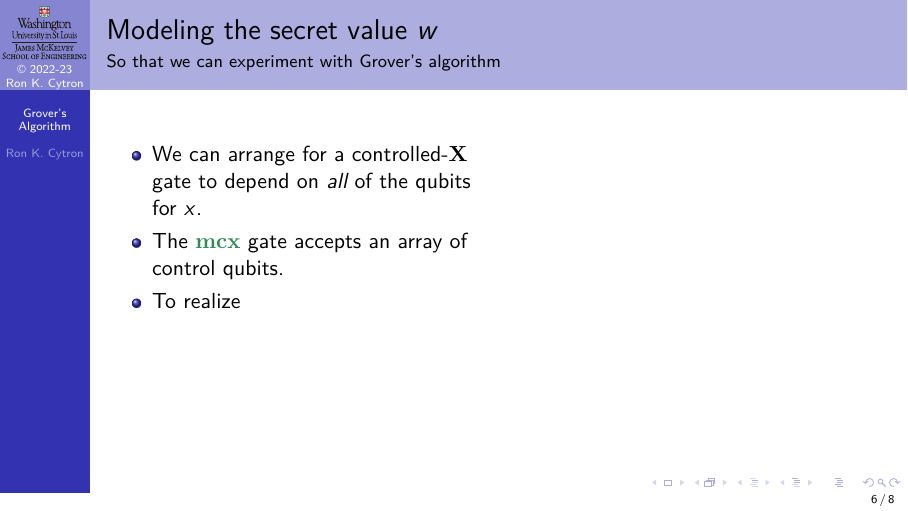
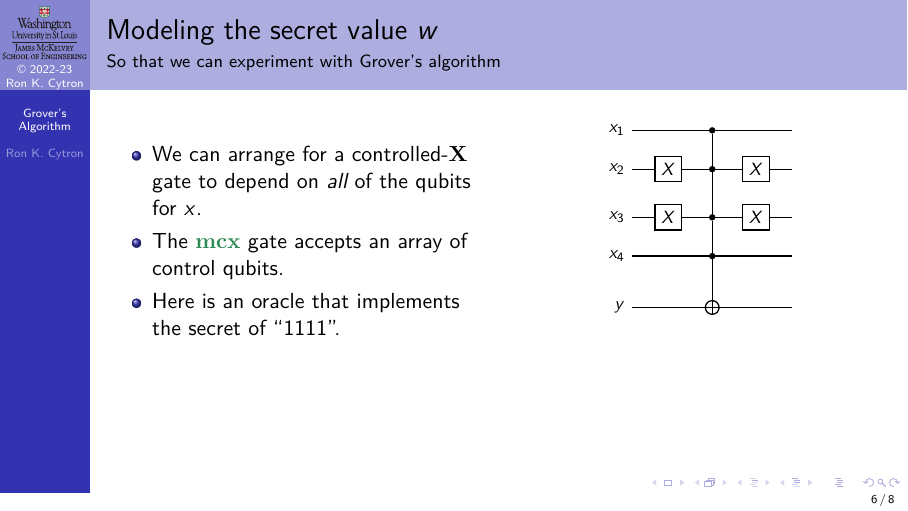
Before and after one commit to ProfRonCytron/ZeboCopy, LaTeX slides (single.tex, which reads 26.tex): page 15 of 29 before the commit and page 17 of 31 after it. Compiled offline with pdfLaTeX.

Commit message:
Update on Overleaf.

```diff
--- a/26.tex
+++ b/26.tex
@@ -117,9 +117,21 @@ We next consider two examples.
 \begin{itemize}
     \item We can arrange for a controlled-\NamedGate{X} gate to depend on \emph{all} of the qubits for $x$.
     \item The \href{https://qiskit.org/documentation/stubs/qiskit.circuit.QuantumCircuit.mcx.html}{\NamedGate{mcx}} gate accepts an array of control qubits.
-    \item To realize
+    \item<2-> Here is an oracle that implements the secret of \Quote{1111}.
 \end{itemize}
 }{%
+\visible<2->{%
+\begin{center}
+\Vskip{-3em}\adjustbox{valign=t, width=0.5\textwidth}{\begin{quantikz}
+\lstick{$x_1$} & \qw & \ctrl{1}  & \qw & \qw\\
+\only<2>{\lstick{$x_2$} & \qw & \ctrl{1}  & \qw & \qw \\}
+\only<3>{\lstick{$x_2$} & \gate{X} & \ctrl{1}  & \gate{X} & \qw \\}
+\only<2>{\lstick{$x_3$} & \qw & \ctrl{1}  & \qw & \qw \\}
+\only<3>{\lstick{$x_3$} & \gate{X} & \ctrl{1}  & \gate{X} & \qw \\}
+\lstick{$x_4$} & \qw & \ctrl{1} & \qw & \qw \\[1em]
+\lstick{$y$}   & \qw  & \targ{} & \qw & \qw \\
+\end{quantikz}}
+\end{center}}
 }
 
 \end{frame}
```
